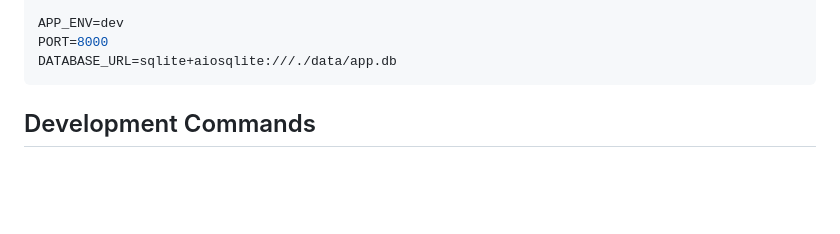
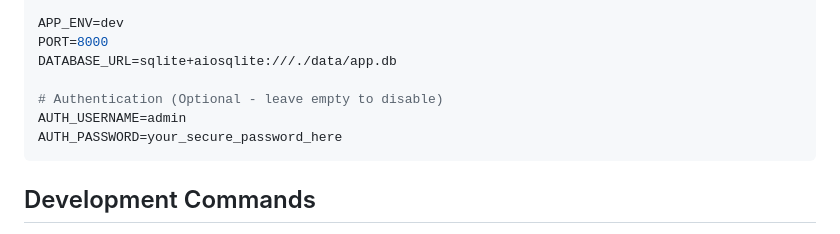
Before and after one commit to NikolaiAspen/SaaS-Analytics, a Markdown page: CLAUDE.md, the part around the change printed below. Drawn GitHub-style; blank space fills up the shorter version.

````diff
--- a/CLAUDE.md
+++ b/CLAUDE.md
@@ -40,6 +40,10 @@ OPENAI_MODEL=gpt-4.1-mini
 APP_ENV=dev
 PORT=8000
 DATABASE_URL=sqlite+aiosqlite:///./data/app.db
+
+# Authentication (Optional - leave empty to disable)
+AUTH_USERNAME=admin
+AUTH_PASSWORD=your_secure_password_here
 ```
 
 ## Development Commands
````
Also changed, not shown: other parts of CLAUDE.md (+51 -0 lines).
